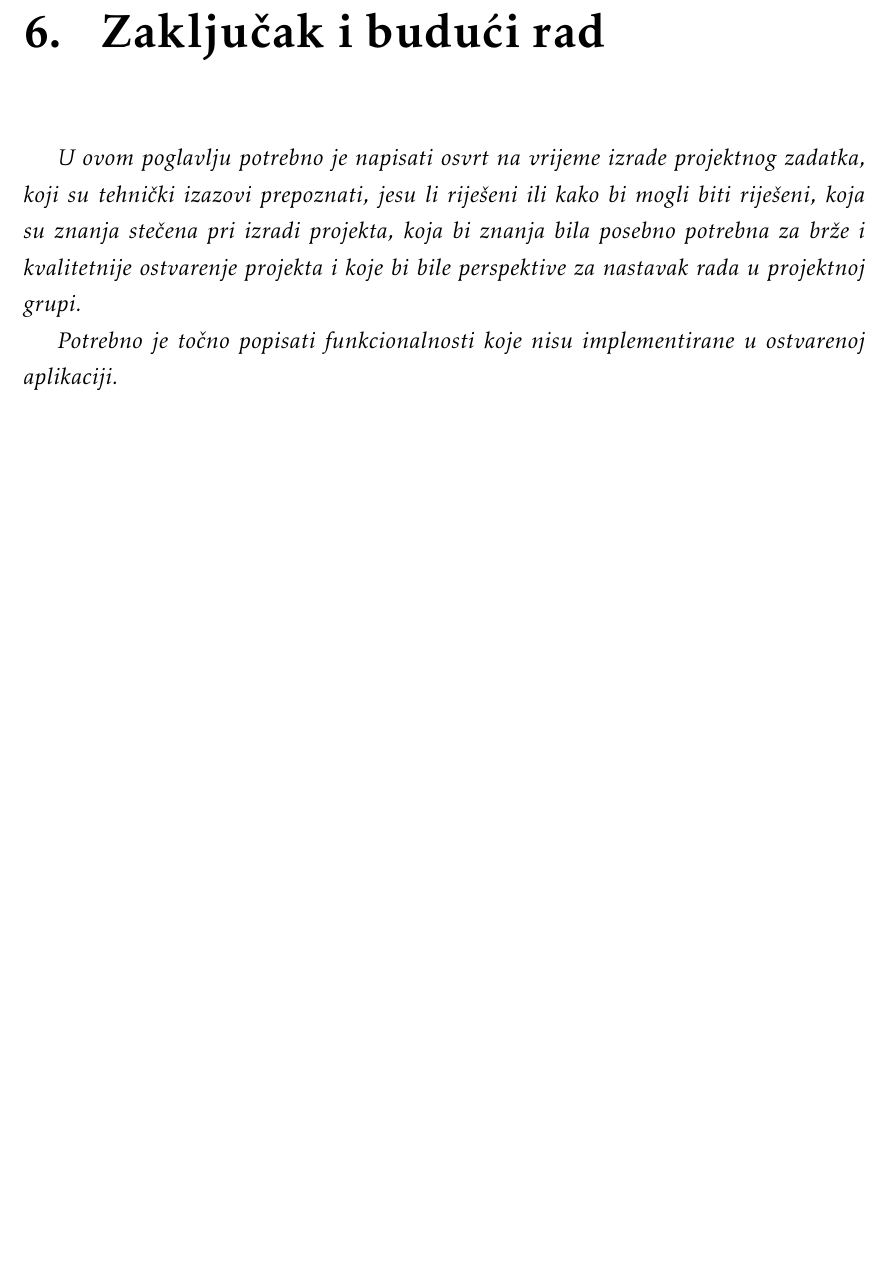
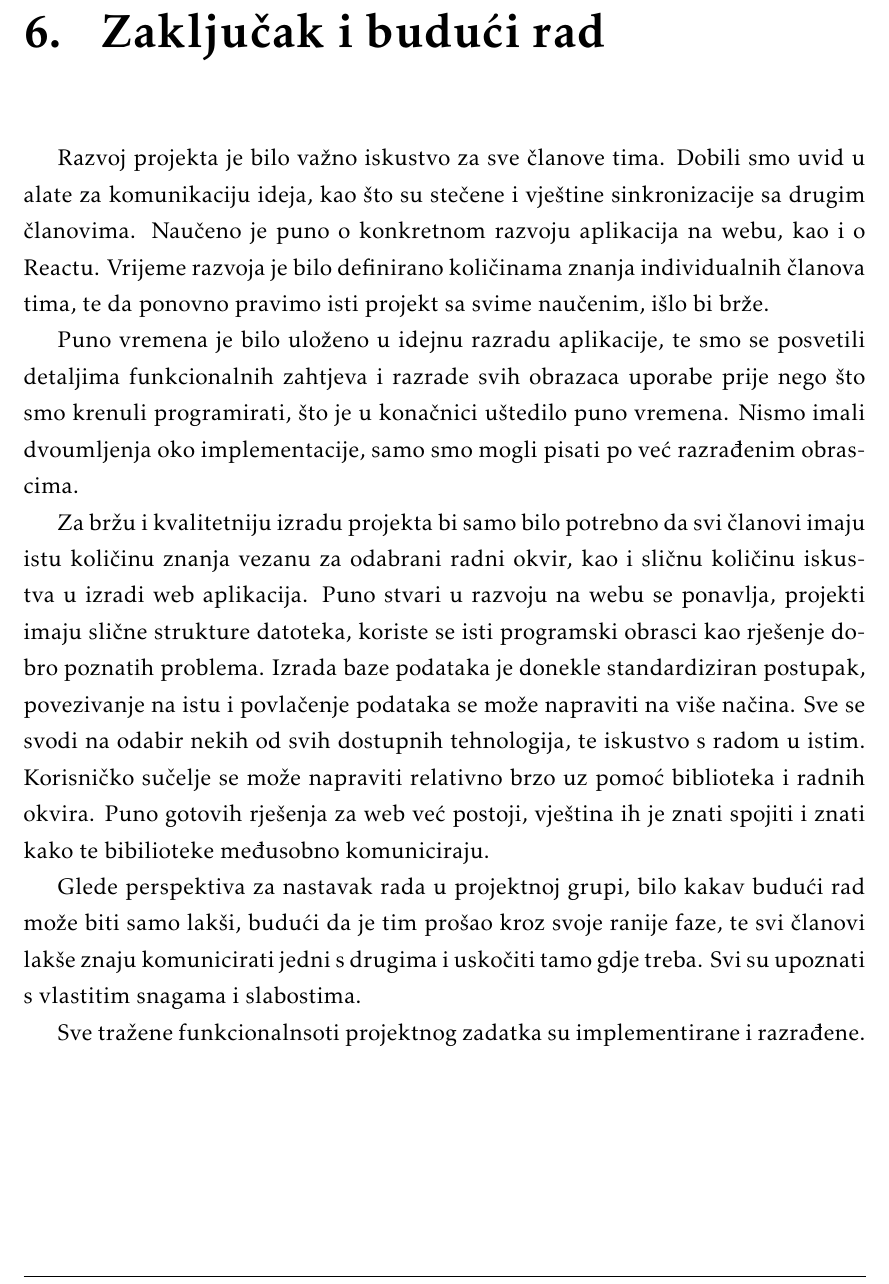
Before and after one commit to DujeStolfa/olimplusplus, a LaTeX document (dokumentacija/PROGI_ProjektnaDokumentacija.tex, which reads dokumentacija/Zakljucak.tex): part of page 59 of 66, cut so that both start at the same text, the shorter picture padded with empty space. Compiled offline with pdfLaTeX.

Commit message:
Napisan zaključak

```diff
--- a/dokumentacija/Zakljucak.tex
+++ b/dokumentacija/Zakljucak.tex
@@ -1,12 +1,25 @@
 \chapter{Zaključak i budući rad}
 
-\textit{U ovom poglavlju potrebno je napisati osvrt na vrijeme izrade projektnog zadatka, koji su tehnički
-izazovi prepoznati, jesu li riješeni ili kako bi mogli biti riješeni, koja su znanja stečena pri izradi projekta,
-koja bi znanja bila posebno potrebna za brže i kvalitetnije ostvarenje projekta
-i koje bi bile perspektive za nastavak rada u projektnoj grupi.}
+\par Razvoj projekta je bilo važno iskustvo za sve članove tima. Dobili smo uvid u alate za komunikaciju
+ideja, kao što su stečene i vještine sinkronizacije sa drugim članovima. Naučeno je puno o konkretnom razvoju
+aplikacija na webu, kao i o Reactu. Vrijeme razvoja je bilo definirano količinama znanja individualnih članova tima,
+te da ponovno pravimo isti projekt sa svime naučenim, išlo bi brže.
+\par Puno vremena je bilo uloženo u idejnu razradu aplikacije, te smo se posvetili detaljima funkcionalnih
+zahtjeva i razrade svih obrazaca uporabe prije nego što smo krenuli programirati, što je u konačnici uštedilo
+puno vremena. Nismo imali dvoumljenja oko implementacije, samo smo mogli pisati po već razrađenim
+obrascima.
+\par Za bržu i kvalitetniju izradu projekta bi samo bilo potrebno da svi članovi imaju istu količinu
+znanja vezanu za odabrani radni okvir, kao i sličnu količinu iskustva u izradi web aplikacija. Puno stvari
+u razvoju na webu se ponavlja, projekti imaju slične strukture datoteka, koriste se isti programski obrasci
+kao rješenje dobro poznatih problema. Izrada baze podataka je donekle standardiziran postupak,
+povezivanje na istu i povlačenje podataka se može napraviti na više načina. Sve se svodi na odabir nekih od
+svih dostupnih tehnologija, te iskustvo s radom u istim. Korisničko sučelje se može napraviti relativno brzo
+uz pomoć biblioteka i radnih okvira. Puno gotovih rješenja za web već postoji, vještina ih je znati spojiti
+i znati kako te bibilioteke međusobno komuniciraju.
+\par Glede perspektiva za nastavak rada u projektnoj grupi, bilo kakav budući rad može biti samo lakši,
+budući da je tim prošao kroz svoje ranije faze, te svi članovi lakše znaju komunicirati jedni s drugima i
+uskočiti tamo gdje treba. Svi su upoznati s vlastitim snagama i slabostima.
+\par Sve tražene funkcionalnsoti projektnog zadatka su implementirane i razrađene.
 
 
-
-\textit{Potrebno je točno popisati funkcionalnosti koje nisu implementirane u ostvarenoj aplikaciji.}
-
 \eject
```
Also changed, not shown: dokumentacija/Implementacija.tex (+7 -7 lines).
